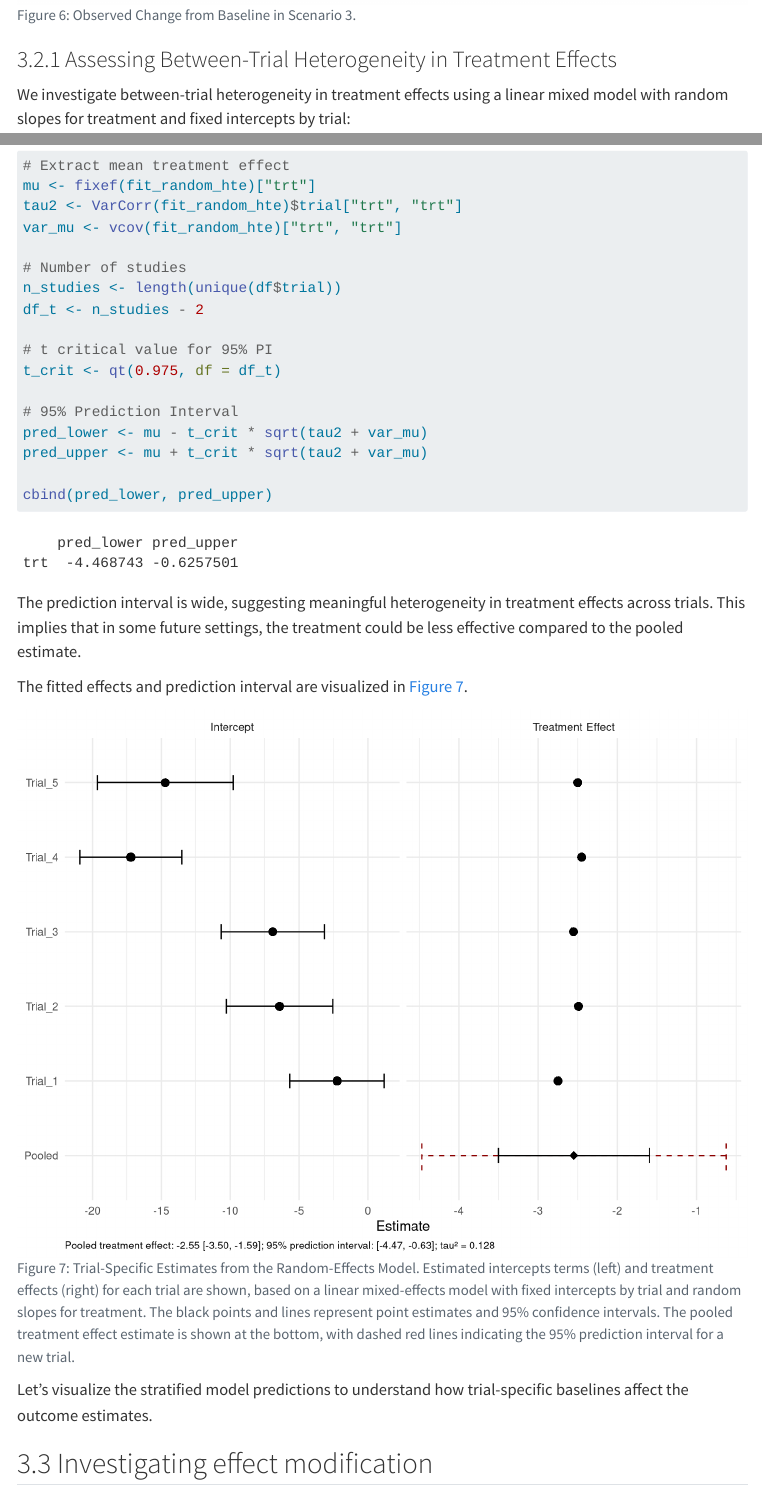
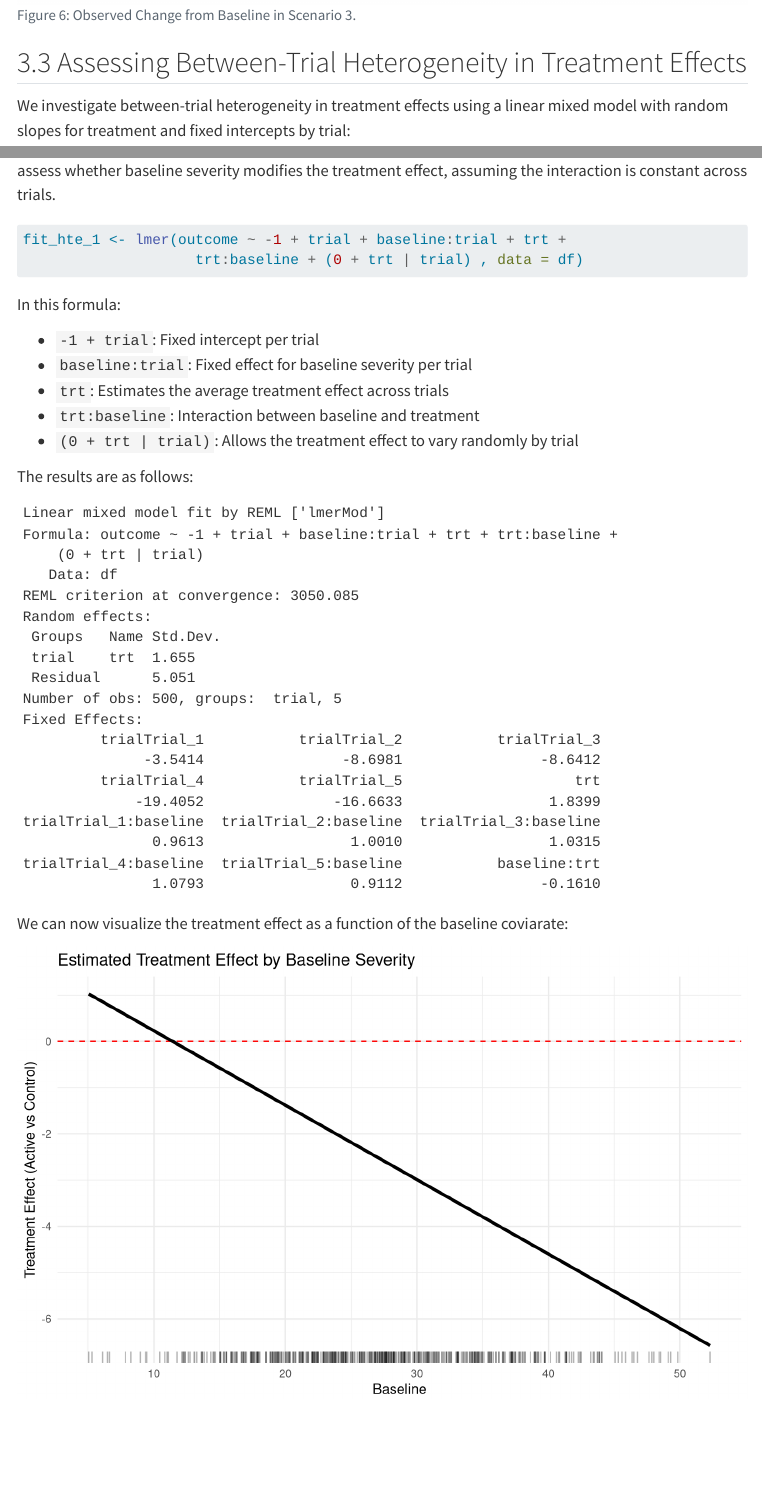
Before and after one commit to smartdata-analysis-and-statistics/clinical-trial-pooling-practicals, a Quarto document (hiearachical_modeling.qmd): the page in a window 1100 px wide, from 12310 px down, and a second part further down, joined at a grey line. Rendered offline with R 4.5, knitr and Pandoc in place of Quarto, with nearby package versions; menus at the side of the page are left out; common packages that the code uses without loading them are loaded.

Commit message:
expand solutions

````diff
--- a/hiearachical_modeling.qmd
+++ b/hiearachical_modeling.qmd
@@ -504,7 +504,7 @@ mean_labels <- df %>%
 plot_change_by_treatment_with_means(df, title = "Change from Baseline by Treatment Group (Scenario 3)")
 ```
 
-### Assessing Between-Trial Heterogeneity in Treatment Effects
+## Assessing Between-Trial Heterogeneity in Treatment Effects {#sec-stratifiedREmodel}
 
 We investigate between-trial heterogeneity in treatment effects using a linear mixed model with random slopes for treatment and fixed intercepts by trial:
 
@@ -575,6 +578,57 @@ plot_mixed_model_effects(fit_random_hte)
 
-Let’s visualize the stratified model predictions to understand how trial-specific baselines affect the outcome estimates.
+A simple extension of our linear mixed model defined in @sec-stratifiedREmodel -- with fixed intercepts per trial and random slopes for treatment -- is to include a **common treatment-by-baseline interaction** term. This allows us to assess whether baseline severity modifies the treatment effect, assuming the interaction is constant across trials.
 
+```{r}
+#| message: false
+fit_hte_1 <- lmer(outcome ~ -1 + trial + baseline:trial + trt +
+                    trt:baseline + (0 + trt | trial) , data = df)
+```
 
+In this formula:
 
-## Investigating effect modification
+- `-1 + trial`: Fixed intercept per trial
+- `baseline:trial`: Fixed effect for baseline severity per trial
+- `trt`: Estimates the average treatment effect across trials
+- `trt:baseline`: Interaction between baseline and treatment
+- `(0 + trt | trial)`: Allows the treatment effect to vary randomly by trial
+
+The results are as follows:
+```{r}
+#| echo: false
+fit_hte_1
+```
+
+We can now visualize the treatment effect as a function of the baseline coviarate:
+
+```{r}
+#| echo: false
+#| fig-width: 8
+#| fig-height: 5
+# Extract fixed effects
+beta_trt <- fixef(fit_hte_1)["trt"]
+beta_trt_baseline <- fixef(fit_hte_1)["baseline:trt"]
+
+# Create baseline range
+baseline_vals <- seq(min(df$baseline), max(df$baseline), length.out = 100)
+
+# Calculate marginal treatment effect at each baseline value
+treatment_effect <- beta_trt + beta_trt_baseline * baseline_vals
+
+# Create data frame for plotting
+te_df <- data.frame(
+  baseline = baseline_vals,
+  treatment_effect = treatment_effect
+)
+
+# Plot the treatment effect function
+ggplot(te_df, aes(x = baseline, y = treatment_effect)) +
+  geom_hline(yintercept = 0, linetype = "dashed", color = "red") +
+  geom_line(linewidth = 1.2) +
+  geom_rug(data = df, aes(x = baseline), inherit.aes = FALSE, sides = "b", alpha = 0.3) +
+  labs(
+    title = "Estimated Treatment Effect by Baseline Severity",
+    x = "Baseline",
+    y = "Treatment Effect (Active vs Control)"
+  ) +
+  theme_minimal()
+```
````
Also changed, not shown: hiearachical_modeling.qmd (3 more changed lines), 1 other file.
